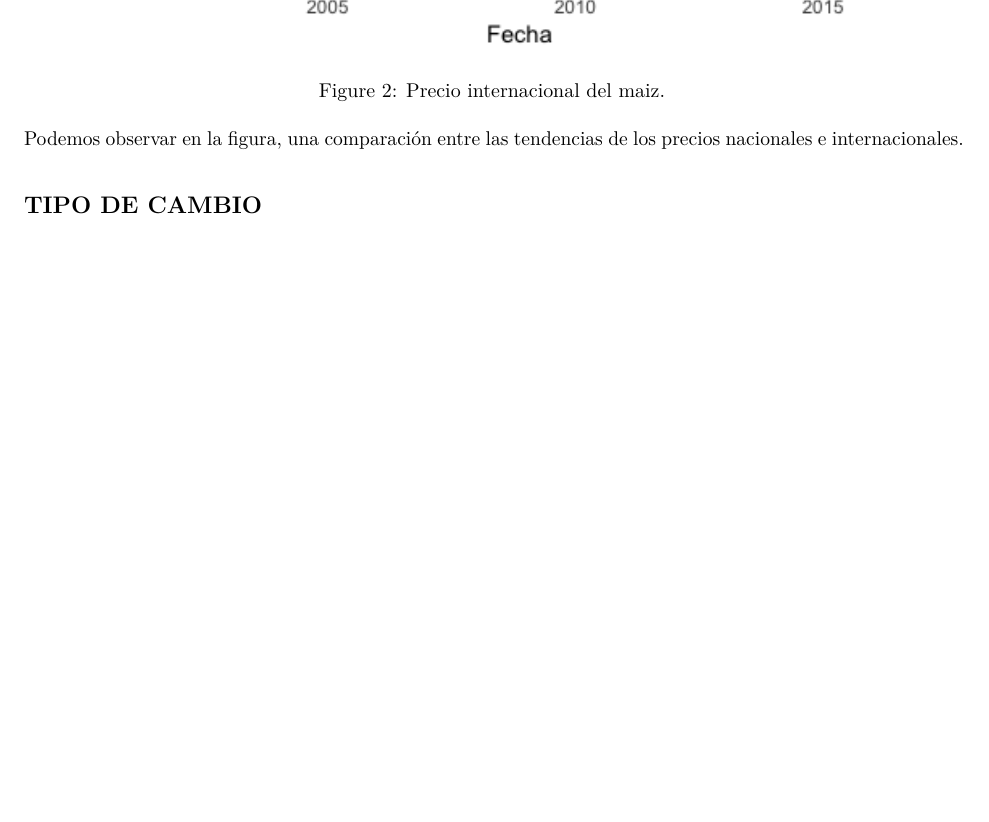
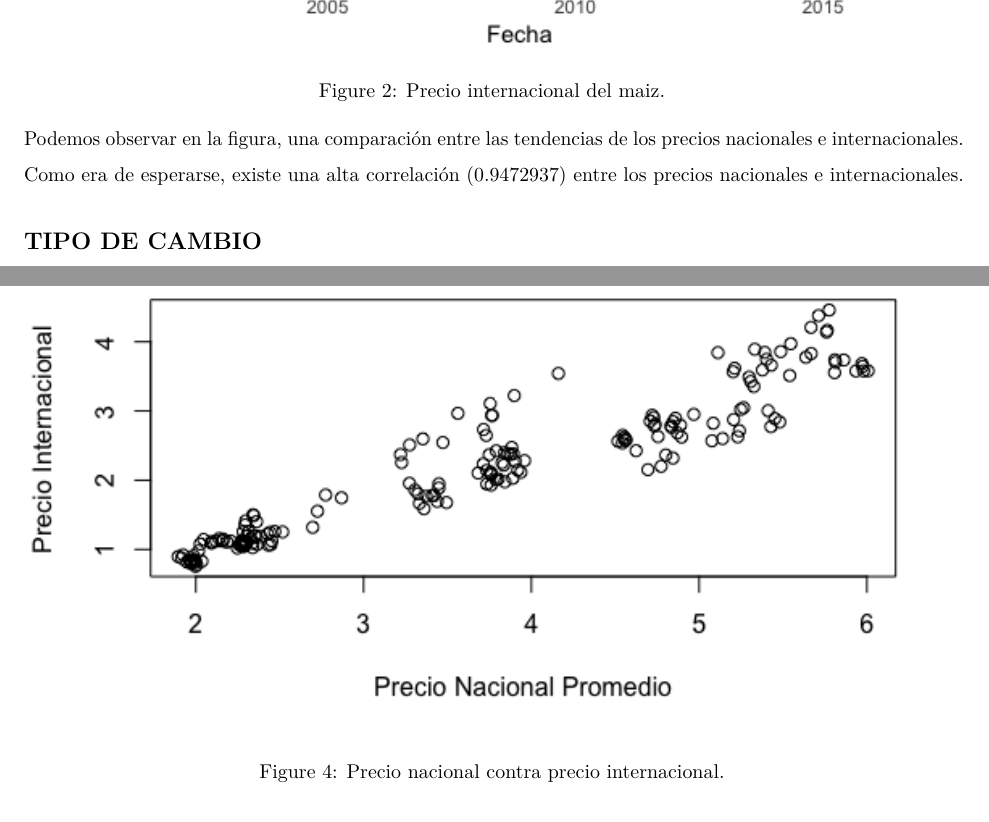
Before and after one commit to plataformapreventiva/food-price-warning-indicator, an R Markdown document (reporte/reporte.Rmd): part of page 3 of 7 before the commit and two parts of pages 3 and 5 of 7 after it, the two joined at a grey line, cut so that both start at the same text, the shorter picture padded with empty space. The pictures show the output file reporte/reporte.pdf that the author committed with the source.

Commit message:
Added correlation plot.

```diff
--- a/reporte/reporte.Rmd
+++ b/reporte/reporte.Rmd
@@ -45,6 +45,10 @@ Podemos observar en la figura, una comparación entre las tendencias de los prec
 
 ![Precio nacional del Maiz.](./images/internacional_nacional.png)
 
+Como era de esperarse, existe una alta correlación ($0.9472937$) entre los precios nacionales e internacionales.
+
+![Precio nacional contra precio internacional.](./images/correlation.png)
+
 ## TIPO DE CAMBIO
 - Usamos tipo de cambio para hacer comparable el precio de futuros
  (CF86) - Tipo de cambio promedio del periodo
```
Also changed, not shown: reporte/images/acf.png (added), reporte/images/correlation.png (added), reporte/images/model_A.png (added), reporte/images/pack.png (added), reporte/reporte.pdf.
